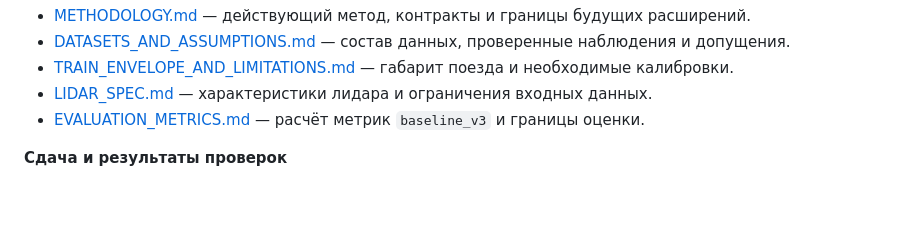
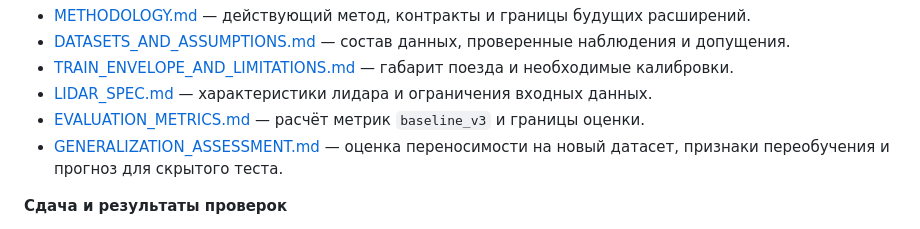
Before and after one commit to ikonushok/lidar-metro-obstacle-detection, a Markdown page: README.md, the part around the change. Drawn GitHub-style; blank space fills up the shorter version.

Commit message:
docs: add dataset generalization assessment

```diff
--- a/README.md
+++ b/README.md
@@ -102,6 +102,7 @@ docker compose up --build
 - [TRAIN_ENVELOPE_AND_LIMITATIONS.md](docs/TRAIN_ENVELOPE_AND_LIMITATIONS.md) — габарит поезда и необходимые калибровки.
 - [LIDAR_SPEC.md](docs/LIDAR_SPEC.md) — характеристики лидара и ограничения входных данных.
 - [EVALUATION_METRICS.md](docs/EVALUATION_METRICS.md) — расчёт метрик `baseline_v3` и границы оценки.
+- [GENERALIZATION_ASSESSMENT.md](docs/GENERALIZATION_ASSESSMENT.md) — оценка переносимости на новый датасет, признаки переобучения и прогноз для скрытого теста.
 
 **Сдача и результаты проверок**
 
```
Also changed, not shown: docs/GENERALIZATION_ASSESSMENT.md (added, +47 -0 lines).
